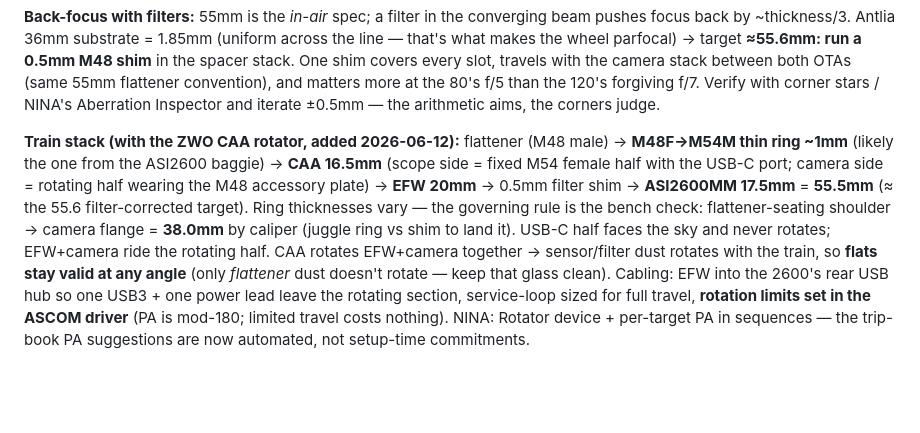
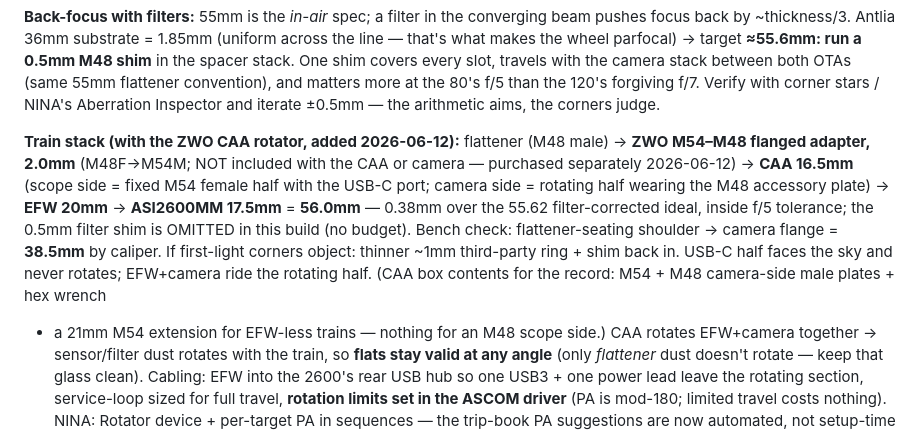
Before and after one commit to dbyrne/mira, a Markdown page: docs/rigs.md, the part around the change. Drawn GitHub-style; blank space fills up the shorter version.

Commit message:
rigs.md: the CAA scope-side ring must be PURCHASED - final 56.0mm stack
Correcting my assumption: no M48F->M54M ring ships with the CAA or the
ASI2600 (CAA box = camera-side M54/M48 male plates + hex wrench + 21mm
M54 extension only). The canonical part is the ZWO M54-M48 flanged
adapter, 2.0mm. Final train: ring 2.0 + CAA 16.5 + EFW 20 + camera
17.5 = 56.0mm (0.38 over the filter-corrected ideal, inside f/5
tolerance; the 0.5mm shim is omitted - no budget). Bench caliper check
becomes 38.5mm shoulder-to-flange. Fallback if corners object: ~1mm
third-party ring + shim restored.

Co-Authored-By: Claude Fable 5 <noreply@anthropic.com>

```diff
--- a/docs/rigs.md
+++ b/docs/rigs.md
@@ -41,14 +41,19 @@ covers every slot, travels with the camera stack between both OTAs (same
 Inspector and iterate ±0.5mm — the arithmetic aims, the corners judge.
 
 **Train stack (with the ZWO CAA rotator, added 2026-06-12):**
-flattener (M48 male) → **M48F→M54M thin ring ~1mm** (likely the one from
-the ASI2600 baggie) → **CAA 16.5mm** (scope side = fixed M54 female half
-with the USB-C port; camera side = rotating half wearing the M48 accessory
-plate) → **EFW 20mm** → 0.5mm filter shim → **ASI2600MM 17.5mm** =
-**55.5mm** (≈ the 55.6 filter-corrected target). Ring thicknesses vary —
-the governing rule is the bench check: flattener-seating shoulder → camera
-flange = **38.0mm** by caliper (juggle ring vs shim to land it). USB-C half
-faces the sky and never rotates; EFW+camera ride the rotating half.
+flattener (M48 male) → **ZWO M54–M48 flanged adapter, 2.0mm** (M48F→M54M;
+NOT included with the CAA or camera — purchased separately 2026-06-12) →
+**CAA 16.5mm** (scope side = fixed M54 female half with the USB-C port;
+camera side = rotating half wearing the M48 accessory plate) → **EFW
+20mm** → **ASI2600MM 17.5mm** = **56.0mm** — 0.38mm over the 55.62
+filter-corrected ideal, inside f/5 tolerance; the 0.5mm filter shim is
+OMITTED in this build (no budget). Bench check: flattener-seating
+shoulder → camera flange = **38.5mm** by caliper. If first-light corners
+object: thinner ~1mm third-party ring + shim back in. USB-C half faces
+the sky and never rotates; EFW+camera ride the rotating half. (CAA box
+contents for the record: M54 + M48 camera-side male plates + hex wrench
++ a 21mm M54 extension for EFW-less trains — nothing for an M48 scope
+side.)
 CAA rotates EFW+camera together → sensor/filter dust rotates with the
 train, so **flats stay valid at any angle** (only *flattener* dust doesn't
 rotate — keep that glass clean). Cabling: EFW into the 2600's rear USB
```
